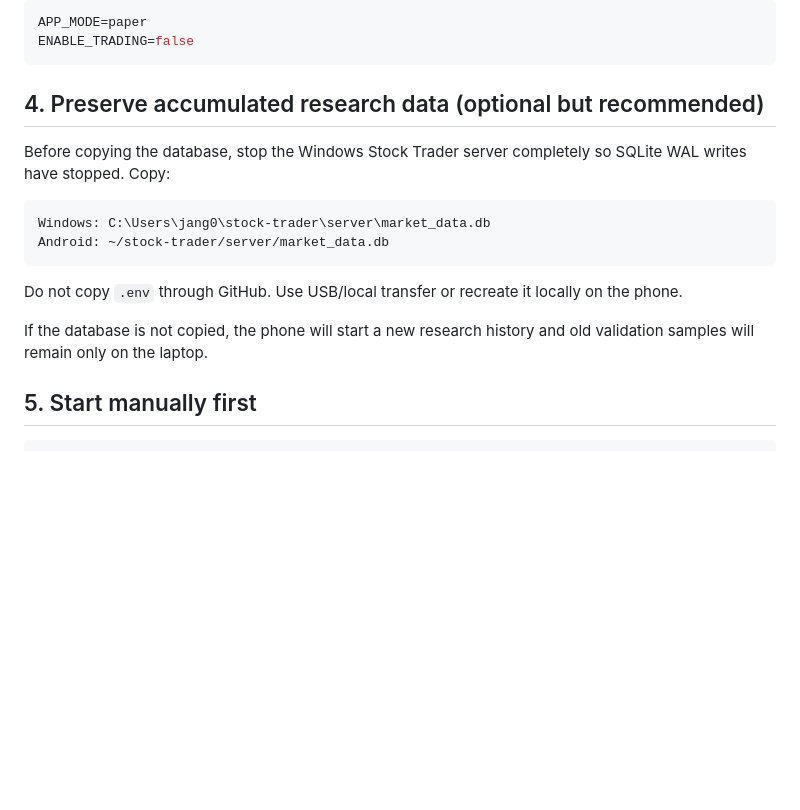
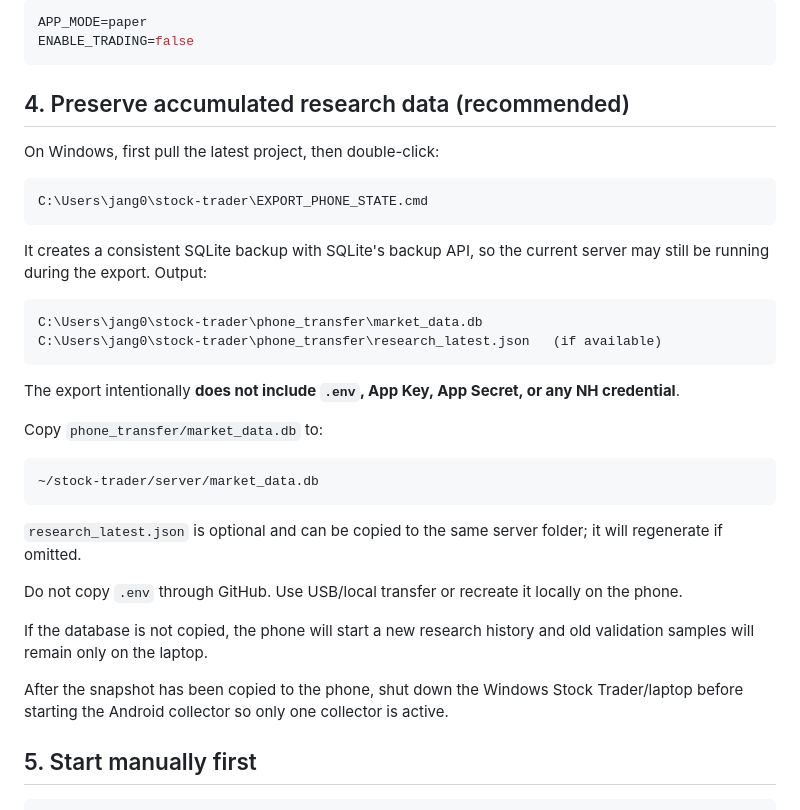
Before and after one commit to ztman000-bot/stock-trader, a Markdown page: docs/ANDROID_TEMP_SERVER.md, the part around the change. Rendered like a GitHub page; blank space fills up the shorter version.

Commit message:
document one-click Android migration snapshot export

````diff
--- a/docs/ANDROID_TEMP_SERVER.md
+++ b/docs/ANDROID_TEMP_SERVER.md
@@ -50,18 +50,36 @@ APP_MODE=paper
 ENABLE_TRADING=false
 ```
 
-## 4. Preserve accumulated research data (optional but recommended)
+## 4. Preserve accumulated research data (recommended)
 
-Before copying the database, stop the Windows Stock Trader server completely so SQLite WAL writes have stopped. Copy:
+On Windows, first pull the latest project, then double-click:
 
 ```text
-Windows: C:\Users\jang0\stock-trader\server\market_data.db
-Android: ~/stock-trader/server/market_data.db
+C:\Users\jang0\stock-trader\EXPORT_PHONE_STATE.cmd
 ```
+
+It creates a consistent SQLite backup with SQLite's backup API, so the current server may still be running during the export. Output:
+
+```text
+C:\Users\jang0\stock-trader\phone_transfer\market_data.db
+C:\Users\jang0\stock-trader\phone_transfer\research_latest.json   (if available)
+```
+
+The export intentionally **does not include `.env`, App Key, App Secret, or any NH credential**.
+
+Copy `phone_transfer/market_data.db` to:
+
+```text
+~/stock-trader/server/market_data.db
+```
+
+`research_latest.json` is optional and can be copied to the same server folder; it will regenerate if omitted.
 
 Do not copy `.env` through GitHub. Use USB/local transfer or recreate it locally on the phone.
 
 If the database is not copied, the phone will start a new research history and old validation samples will remain only on the laptop.
+
+After the snapshot has been copied to the phone, shut down the Windows Stock Trader/laptop before starting the Android collector so only one collector is active.
 
 ## 5. Start manually first
 
````
